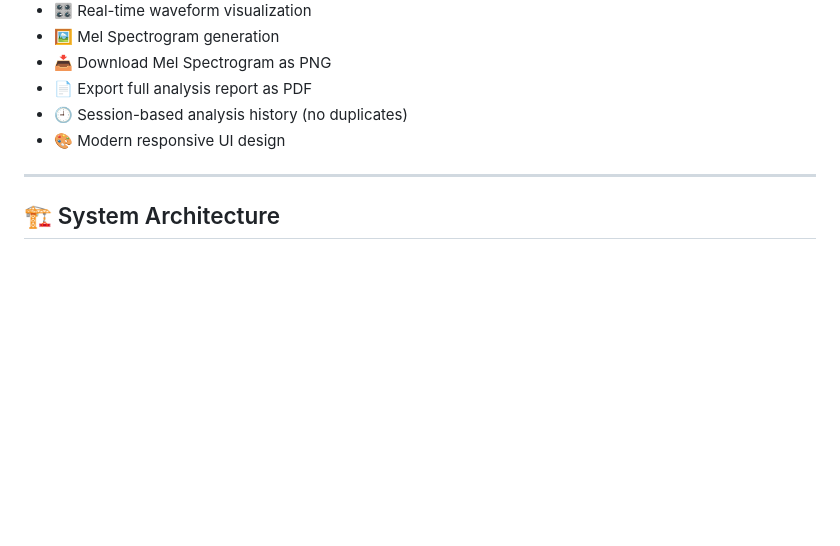
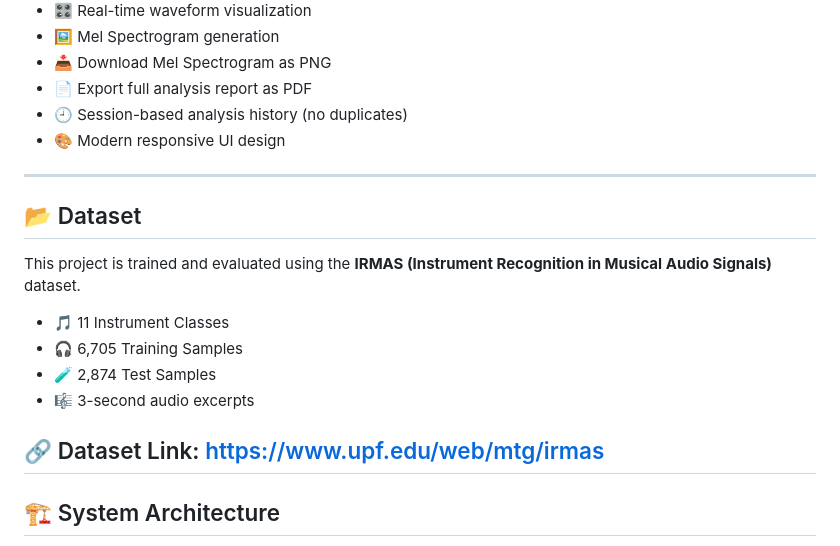
Before and after one commit to YashHaval/InstruNet-AI, a Markdown page: README.md, the part around the change. Drawn GitHub-style; blank space fills up the shorter version.

```diff
--- a/README.md
+++ b/README.md
@@ -18,6 +18,18 @@ InstruNet AI is a Flask-based web application that recognizes musical instrument
 - 🕘 Session-based analysis history (no duplicates)
 - 🎨 Modern responsive UI design
 
+---
+## 📂 Dataset
+
+This project is trained and evaluated using the **IRMAS (Instrument Recognition in Musical Audio Signals)** dataset.
+
+- 🎵 11 Instrument Classes
+- 🎧 6,705 Training Samples
+- 🧪 2,874 Test Samples
+- 🎼 3-second audio excerpts
+
+🔗 Dataset Link:
+https://www.upf.edu/web/mtg/irmas
 ---
 
 ## 🏗 System Architecture
```
